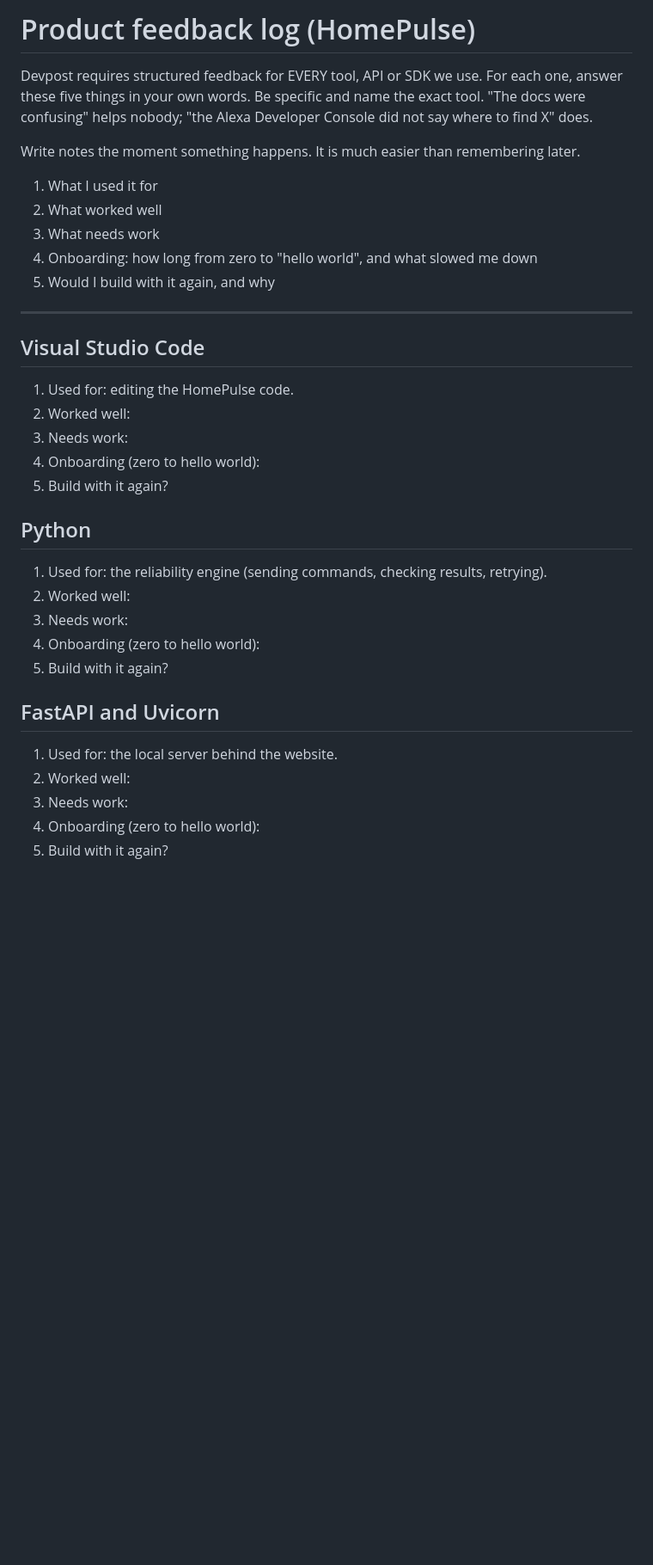
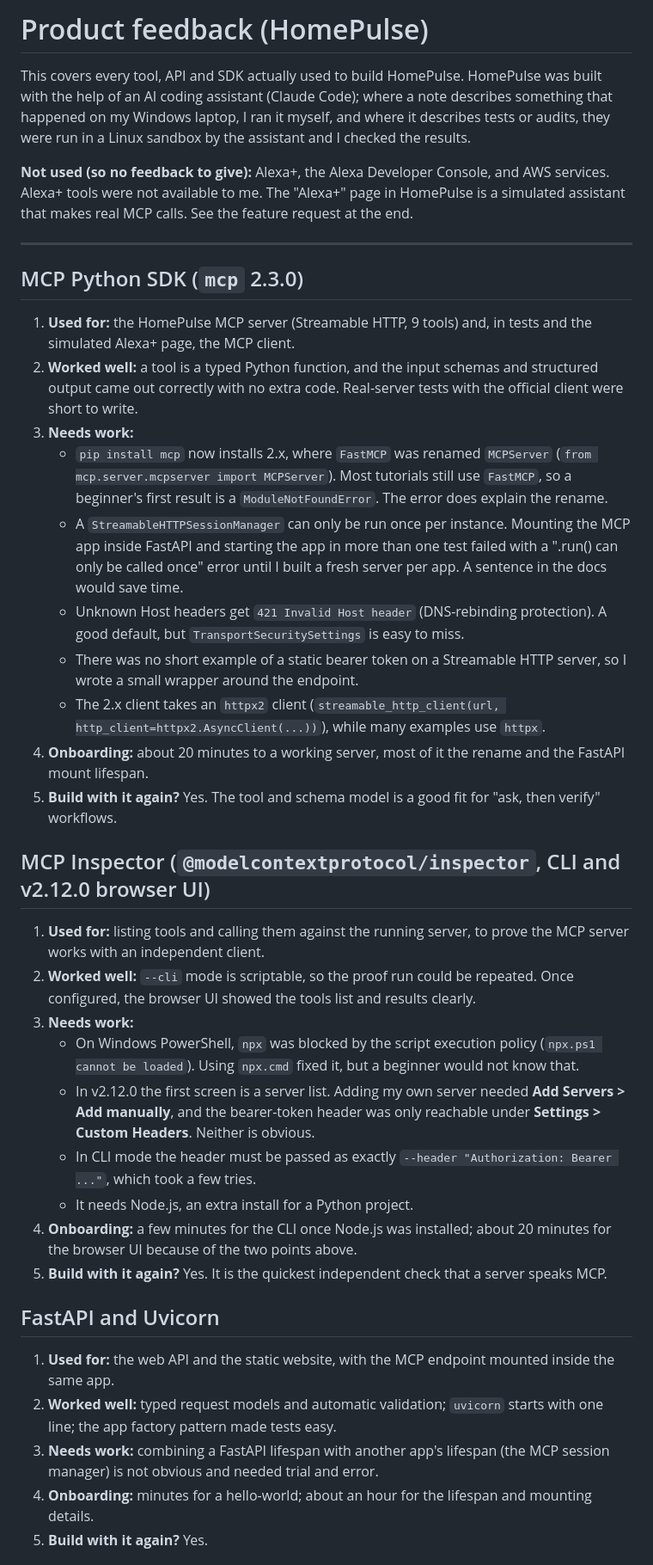
Before and after one commit to M25rub/homepulse, a Markdown page: FEEDBACK.md, the part around one of its changes. Shown at 86% size. GitHub-like rendering; blank space fills up the shorter version.

```diff
--- a/FEEDBACK.md
+++ b/FEEDBACK.md
@@ -1,38 +1,38 @@
-# Product feedback log (HomePulse)
+# Product feedback (HomePulse)
 
-Devpost requires structured feedback for EVERY tool, API or SDK we use.
-For each one, answer these five things in your own words. Be specific and
-name the exact tool. "The docs were confusing" helps nobody; "the Alexa
-Developer Console did not say where to find X" does.
+This covers every tool, API and SDK actually used to build HomePulse. HomePulse was built with the help of an AI coding assistant (Claude Code); where a note describes something that happened on my Windows laptop, I ran it myself, and where it describes tests or audits, they were run in a Linux sandbox by the assistant and I checked the results.
 
-Write notes the moment something happens. It is much easier than remembering later.
-
-1. What I used it for
-2. What worked well
-3. What needs work
-4. Onboarding: how long from zero to "hello world", and what slowed me down
-5. Would I build with it again, and why
+**Not used (so no feedback to give):** Alexa+, the Alexa Developer Console, and AWS services. Alexa+ tools were not available to me. The "Alexa+" page in HomePulse is a simulated assistant that makes real MCP calls. See the feature request at the end.
 
 ---
 
-## Visual Studio Code
-1. Used for: editing the HomePulse code.
-2. Worked well:
-3. Needs work:
-4. Onboarding (zero to hello world):
-5. Build with it again?
+## MCP Python SDK (`mcp` 2.3.0)
+1. **Used for:** the HomePulse MCP server (Streamable HTTP, 9 tools) and, in tests and the simulated Alexa+ page, the MCP client.
+2. **Worked well:** a tool is a typed Python function, and the input schemas and structured output came out correctly with no extra code. Real-server tests with the official client were short to write.
+3. **Needs work:**
+   - `pip install mcp` now installs 2.x, where `FastMCP` was renamed `MCPServer` (`from mcp.server.mcpserver import MCPServer`). Most tutorials still use `FastMCP`, so a beginner's first result is a `ModuleNotFoundError`. The error does explain the rename.
+   - A `StreamableHTTPSessionManager` can only be run once per instance. Mounting the MCP app inside FastAPI and starting the app in more than one test failed with a ".run() can only be called once" error until I built a fresh server per app. A sentence in the docs would save time.
+   - Unknown Host headers get `421 Invalid Host header` (DNS-rebinding protection). A good default, but `TransportSecuritySettings` is easy to miss.
+   - There was no short example of a static bearer token on a Streamable HTTP server, so I wrote a small wrapper around the endpoint.
+   - The 2.x client takes an `httpx2` client (`streamable_http_client(url, http_client=httpx2.AsyncClient(...))`), while many examples use `httpx`.
+4. **Onboarding:** about 20 minutes to a working server, most of it the rename and the FastAPI mount lifespan.
+5. **Build with it again?** Yes. The tool and schema model is a good fit for "ask, then verify" workflows.
 
-## Python
-1. Used for: the reliability engine (sending commands, checking results, retrying).
-2. Worked well:
-3. Needs work:
-4. Onboarding (zero to hello world):
-5. Build with it again?
+## MCP Inspector (`@modelcontextprotocol/inspector`, CLI and v2.12.0 browser UI)
+1. **Used for:** listing tools and calling them against the running server, to prove the MCP server works with an independent client.
+2. **Worked well:** `--cli` mode is scriptable, so the proof run could be repeated. Once configured, the browser UI showed the tools list and results clearly.
+3. **Needs work:**
+   - On Windows PowerShell, `npx` was blocked by the script execution policy (`npx.ps1 cannot be loaded`). Using `npx.cmd` fixed it, but a beginner would not know that.
+   - In v2.12.0 the first screen is a server list. Adding my own server needed **Add Servers > Add manually**, and the bearer-token header was only reachable under **Settings > Custom Headers**. Neither is obvious.
+   - In CLI mode the header must be passed as exactly `--header "Authorization: Bearer ..."`, which took a few tries.
+   - It needs Node.js, an extra install for a Python project.
+4. **Onboarding:** a few minutes for the CLI once Node.js was installed; about 20 minutes for the browser UI because of the two points above.
+5. **Build with it again?** Yes. It is the quickest independent check that a server speaks MCP.
 
 ## FastAPI and Uvicorn
-1. Used for: the local server behind the website.
-2. Worked well:
-3. Needs work:
-4. Onboarding (zero to hello world):
-5. Build with it again?
+1. **Used for:** the web API and the static website, with the MCP endpoint mounted inside the same app.
+2. **Worked well:** typed request models and automatic validation; `uvicorn` starts with one line; the app factory pattern made tests easy.
+3. **Needs work:** combining a FastAPI lifespan with another app's lifespan (the MCP session manager) is not obvious and needed trial and error.
+4. **Onboarding:** minutes for a hello-world; about an hour for the lifespan and mounting details.
+5. **Build with it again?** Yes.
 
```
Also changed, not shown: other parts of FEEDBACK.md (+34 -39 lines).
